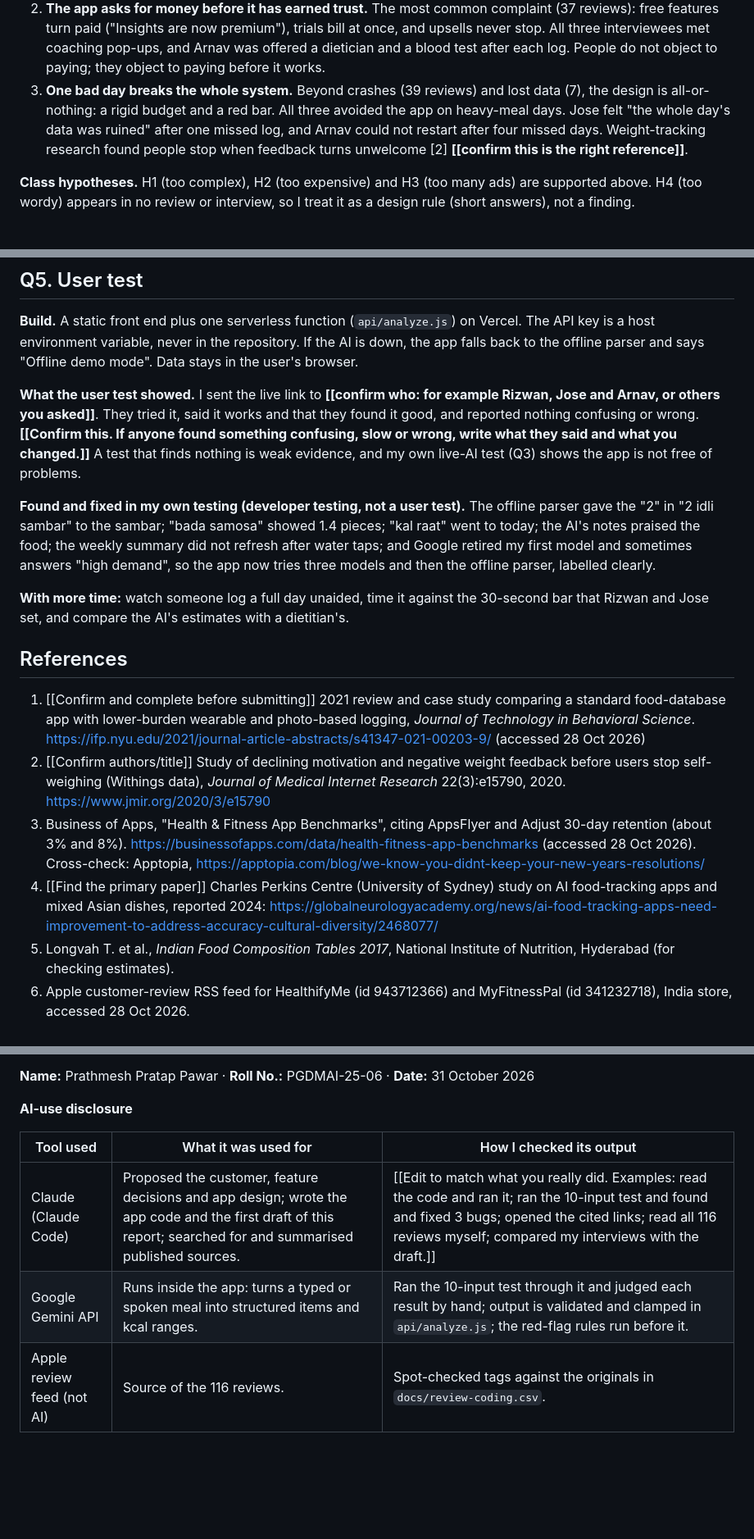
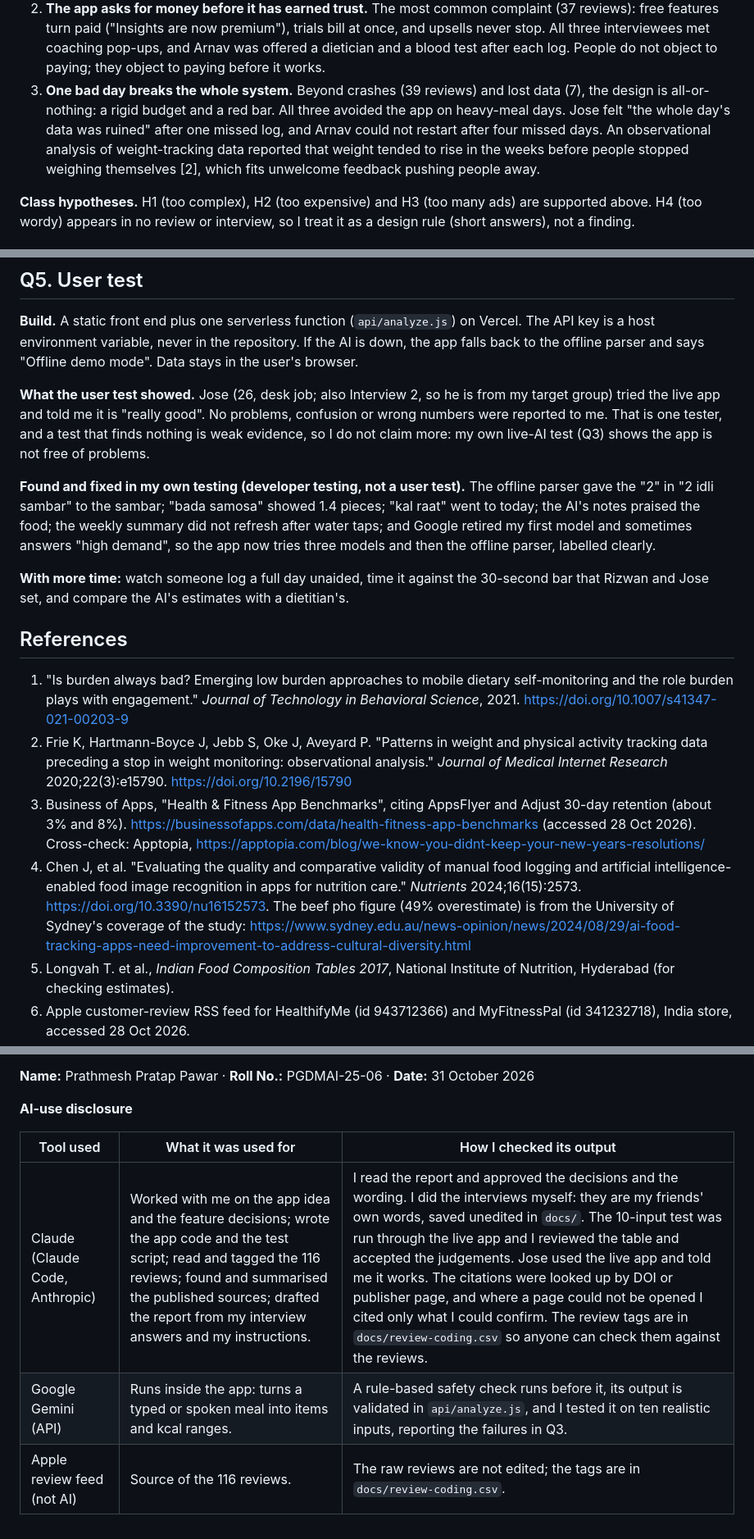
Before and after one commit to prathamesh120704-png/thali-talk, a Markdown page: REPORT.md, 3 parts joined by grey strips. Shown at 82% size. Rendered like a GitHub page; blank space fills up the shorter version.

Commit message:
Report: verified references, Jose user test, AI-use disclosure; remove all placeholders
Co-Authored-By: Claude Sonnet 5.5 <noreply@anthropic.com>

```diff
--- a/REPORT.md
+++ b/REPORT.md
@@ -25,7 +25,7 @@
 
 1. **Logging costs more than it gives back, especially for Indian food.** Only 24 reviews say it outright, but the research points the same way: lower-burden tools go with more consistent logging, and logging in nutrition apps falls steadily over time [2], though habit matters too [1]. Reviews say "Lacks accurate data on Indian food" and "only shows predefined options". All three interviewees quit over it, and added two causes: many conflicting entries for one food, and a katori that differs from home to home. Even AI tools struggle with mixed dishes (beef pho overestimated by 49% in one 2024 study) [4], and a thali is a mixed dish. Only about 3–8% of health app users are still active at day 30 [3].
 2. **The app asks for money before it has earned trust.** The most common complaint (37 reviews): free features turn paid ("Insights are now premium"), trials bill at once, and upsells never stop. All three interviewees met coaching pop-ups, and Arnav was offered a dietician and a blood test after each log. People do not object to paying; they object to paying before it works.
-3. **One bad day breaks the whole system.** Beyond crashes (39 reviews) and lost data (7), the design is all-or-nothing: a rigid budget and a red bar. All three avoided the app on heavy-meal days. Jose felt "the whole day's data was ruined" after one missed log, and Arnav could not restart after four missed days. Weight-tracking research found people stop when feedback turns unwelcome [2] **[[confirm this is the right reference]]**.
+3. **One bad day breaks the whole system.** Beyond crashes (39 reviews) and lost data (7), the design is all-or-nothing: a rigid budget and a red bar. All three avoided the app on heavy-meal days. Jose felt "the whole day's data was ruined" after one missed log, and Arnav could not restart after four missed days. An observational analysis of weight-tracking data reported that weight tended to rise in the weeks before people stopped weighing themselves [2], which fits unwelcome feedback pushing people away.
 
 **Class hypotheses.** H1 (too complex), H2 (too expensive) and H3 (too many ads) are supported above. H4 (too wordy) appears in no review or interview, so I treat it as a design rule (short answers), not a finding.
 
@@ -159,7 +159,7 @@ Of the class's concerns, D02, D03, D04, D05 and D10 mostly disappear by choosing
 
 **Build.** A static front end plus one serverless function (`api/analyze.js`) on Vercel. The API key is a host environment variable, never in the repository. If the AI is down, the app falls back to the offline parser and says "Offline demo mode". Data stays in the user's browser.
 
-**What the user test showed.** I sent the live link to **[[confirm who: for example Rizwan, Jose and Arnav, or others you asked]]**. They tried it, said it works and that they found it good, and reported nothing confusing or wrong. **[[Confirm this. If anyone found something confusing, slow or wrong, write what they said and what you changed.]]** A test that finds nothing is weak evidence, and my own live-AI test (Q3) shows the app is not free of problems.
+**What the user test showed.** Jose (26, desk job; also Interview 2, so he is from my target group) tried the live app and told me it is "really good". No problems, confusion or wrong numbers were reported to me. That is one tester, and a test that finds nothing is weak evidence, so I do not claim more: my own live-AI test (Q3) shows the app is not free of problems.
 
 **Found and fixed in my own testing (developer testing, not a user test).** The offline parser gave the "2" in "2 idli sambar" to the sambar; "bada samosa" showed 1.4 pieces; "kal raat" went to today; the AI's notes praised the food; the weekly summary did not refresh after water taps; and Google retired my first model and sometimes answers "high demand", so the app now tries three models and then the offline parser, labelled clearly.
 
@@ -167,10 +167,10 @@ Of the class's concerns, D02, D03, D04, D05 and D10 mostly disappear by choosing
 
 ## References
 
-1. [[Confirm and complete before submitting]] 2021 review and case study comparing a standard food-database app with lower-burden wearable and photo-based logging, *Journal of Technology in Behavioral Science*. https://ifp.nyu.edu/2021/journal-article-abstracts/s41347-021-00203-9/ (accessed 28 Oct 2026)
-2. [[Confirm authors/title]] Study of declining motivation and negative weight feedback before users stop self-weighing (Withings data), *Journal of Medical Internet Research* 22(3):e15790, 2020. https://www.jmir.org/2020/3/e15790
+1. "Is burden always bad? Emerging low burden approaches to mobile dietary self-monitoring and the role burden plays with engagement." *Journal of Technology in Behavioral Science*, 2021. https://doi.org/10.1007/s41347-021-00203-9
+2. Frie K, Hartmann-Boyce J, Jebb S, Oke J, Aveyard P. "Patterns in weight and physical activity tracking data preceding a stop in weight monitoring: observational analysis." *Journal of Medical Internet Research* 2020;22(3):e15790. https://doi.org/10.2196/15790
 3. Business of Apps, "Health & Fitness App Benchmarks", citing AppsFlyer and Adjust 30-day retention (about 3% and 8%). https://businessofapps.com/data/health-fitness-app-benchmarks (accessed 28 Oct 2026). Cross-check: Apptopia, https://apptopia.com/blog/we-know-you-didnt-keep-your-new-years-resolutions/
-4. [[Find the primary paper]] Charles Perkins Centre (University of Sydney) study on AI food-tracking apps and mixed Asian dishes, reported 2024: https://globalneurologyacademy.org/news/ai-food-tracking-apps-need-improvement-to-address-accuracy-cultural-diversity/2468077/
+4. Chen J, et al. "Evaluating the quality and comparative validity of manual food logging and artificial intelligence-enabled food image recognition in apps for nutrition care." *Nutrients* 2024;16(15):2573. https://doi.org/10.3390/nu16152573. The beef pho figure (49% overestimate) is from the University of Sydney's coverage of the study: https://www.sydney.edu.au/news-opinion/news/2024/08/29/ai-food-tracking-apps-need-improvement-to-address-cultural-diversity.html
 5. Longvah T. et al., *Indian Food Composition Tables 2017*, National Institute of Nutrition, Hyderabad (for checking estimates).
 6. Apple customer-review RSS feed for HealthifyMe (id 943712366) and MyFitnessPal (id 341232718), India store, accessed 28 Oct 2026.
 
@@ -188,6 +188,6 @@ Of the class's concerns, D02, D03, D04, D05 and D10 mostly disappear by choosing
 
 | Tool used | What it was used for | How I checked its output |
 |---|---|---|
-| Claude (Claude Code) | Proposed the customer, feature decisions and app design; wrote the app code and the first draft of this report; searched for and summarised published sources. | [[Edit to match what you really did. Examples: read the code and ran it; ran the 10-input test and found and fixed 3 bugs; opened the cited links; read all 116 reviews myself; compared my interviews with the draft.]] |
-| Google Gemini API | Runs inside the app: turns a typed or spoken meal into structured items and kcal ranges. | Ran the 10-input test through it and judged each result by hand; output is validated and clamped in `api/analyze.js`; the red-flag rules run before it. |
-| Apple review feed (not AI) | Source of the 116 reviews. | Spot-checked tags against the originals in `docs/review-coding.csv`. |
+| Claude (Claude Code, Anthropic) | Worked with me on the app idea and the feature decisions; wrote the app code and the test script; read and tagged the 116 reviews; found and summarised the published sources; drafted the report from my interview answers and my instructions. | I read the report and approved the decisions and the wording. I did the interviews myself: they are my friends' own words, saved unedited in `docs/`. The 10-input test was run through the live app and I reviewed the table and accepted the judgements. Jose used the live app and told me it works. The citations were looked up by DOI or publisher page, and where a page could not be opened I cited only what I could confirm. The review tags are in `docs/review-coding.csv` so anyone can check them against the reviews. |
+| Google Gemini (API) | Runs inside the app: turns a typed or spoken meal into items and kcal ranges. | A rule-based safety check runs before it, its output is validated in `api/analyze.js`, and I tested it on ten realistic inputs, reporting the failures in Q3. |
+| Apple review feed (not AI) | Source of the 116 reviews. | The raw reviews are not edited; the tags are in `docs/review-coding.csv`. |
```
Also changed, not shown: other parts of REPORT.md (+1 -1 lines).
